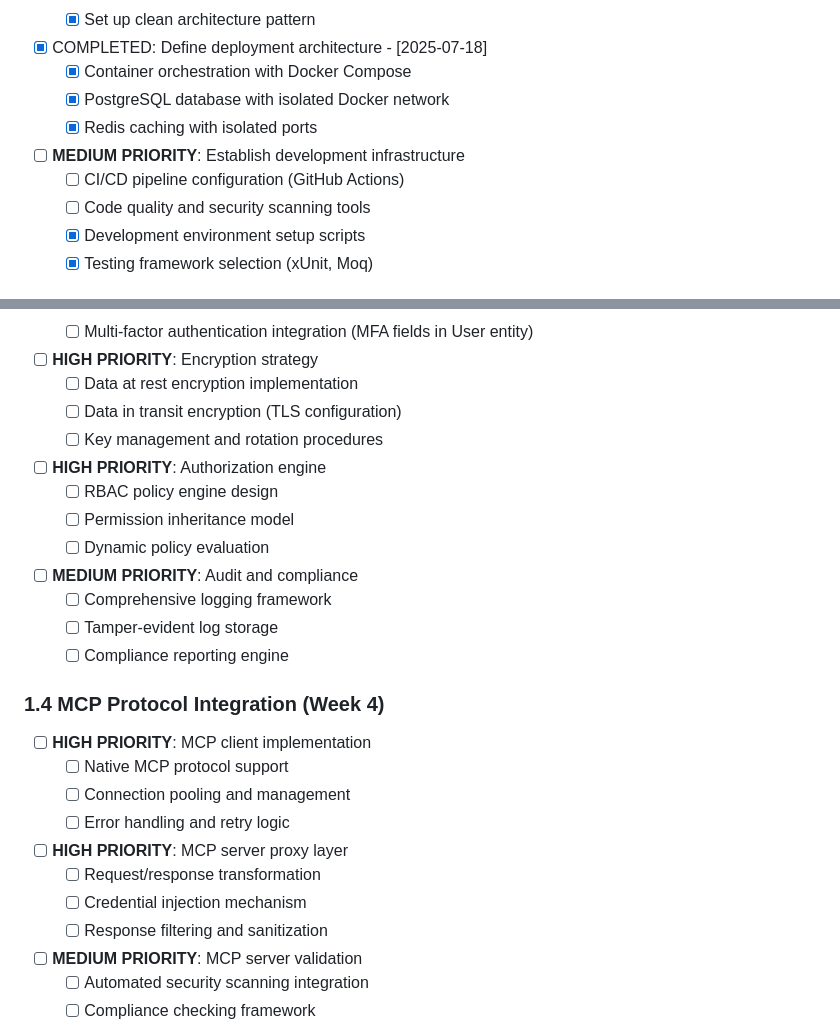
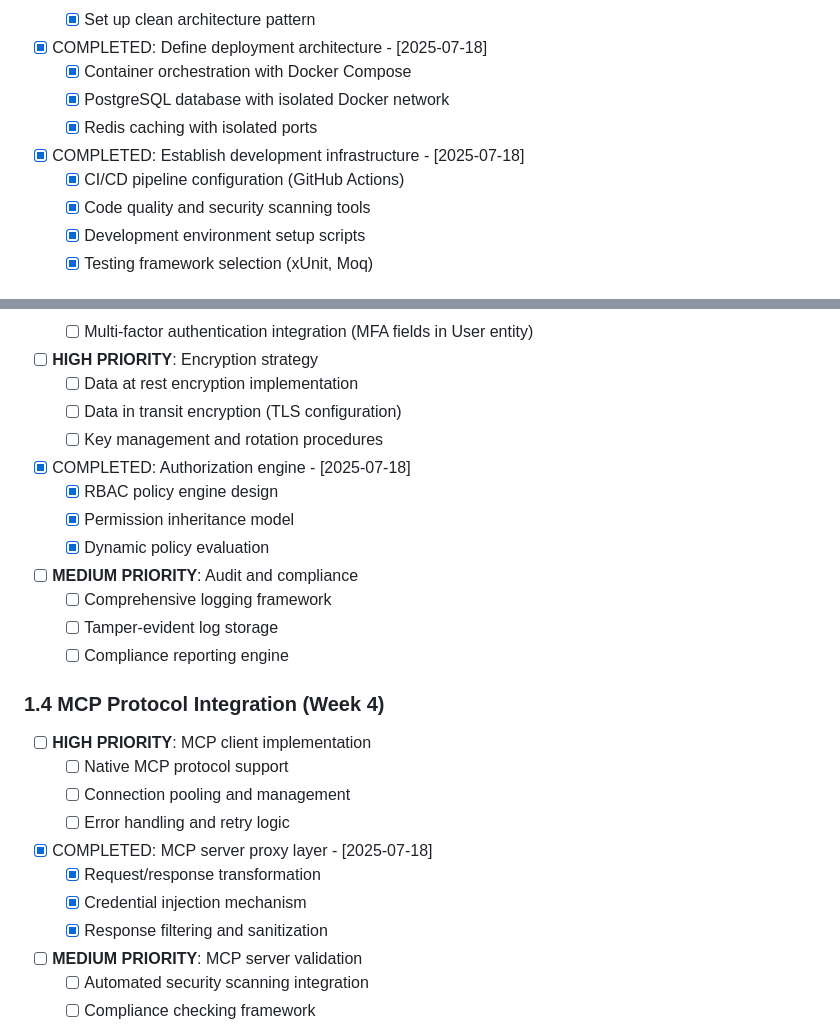
Before and after one commit to dbbuilder/mcpvault, a Markdown page: TODO.md, 2 parts joined by grey strips. Drawn GitHub-style.

Commit message:
docs: update TODO.md to reflect completed authorization and MCP proxy tasks
- Mark authorization engine as completed
- Mark MCP server proxy layer as completed
- Mark development infrastructure as completed
- Total progress: 46 passing tests, comprehensive auth framework

🤖 Generated with [Claude Code](https://claude.ai/code)

Co-Authored-By: Claude <noreply@anthropic.com>

```diff
--- a/TODO.md
+++ b/TODO.md
@@ -11,9 +11,9 @@
   - [x] Container orchestration with Docker Compose
   - [x] PostgreSQL database with isolated Docker network
   - [x] Redis caching with isolated ports
-- [ ] **MEDIUM PRIORITY**: Establish development infrastructure
-  - [ ] CI/CD pipeline configuration (GitHub Actions)
-  - [ ] Code quality and security scanning tools
+- [x] COMPLETED: Establish development infrastructure - [2025-07-18]
+  - [x] CI/CD pipeline configuration (GitHub Actions)
+  - [x] Code quality and security scanning tools
   - [x] Development environment setup scripts
   - [x] Testing framework selection (xUnit, Moq)
 
@@ -47,10 +47,10 @@
   - [ ] Data at rest encryption implementation
   - [ ] Data in transit encryption (TLS configuration)
   - [ ] Key management and rotation procedures
-- [ ] **HIGH PRIORITY**: Authorization engine
-  - [ ] RBAC policy engine design
-  - [ ] Permission inheritance model
-  - [ ] Dynamic policy evaluation
+- [x] COMPLETED: Authorization engine - [2025-07-18]
+  - [x] RBAC policy engine design
+  - [x] Permission inheritance model
+  - [x] Dynamic policy evaluation
 - [ ] **MEDIUM PRIORITY**: Audit and compliance
   - [ ] Comprehensive logging framework
   - [ ] Tamper-evident log storage
@@ -61,10 +61,10 @@
   - [ ] Native MCP protocol support
   - [ ] Connection pooling and management
   - [ ] Error handling and retry logic
-- [ ] **HIGH PRIORITY**: MCP server proxy layer
-  - [ ] Request/response transformation
-  - [ ] Credential injection mechanism
-  - [ ] Response filtering and sanitization
+- [x] COMPLETED: MCP server proxy layer - [2025-07-18]
+  - [x] Request/response transformation
+  - [x] Credential injection mechanism
+  - [x] Response filtering and sanitization
 - [ ] **MEDIUM PRIORITY**: MCP server validation
   - [ ] Automated security scanning integration
   - [ ] Compliance checking framework
```
